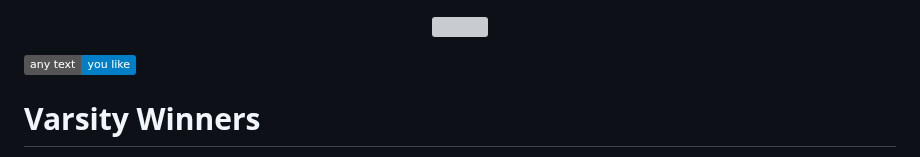
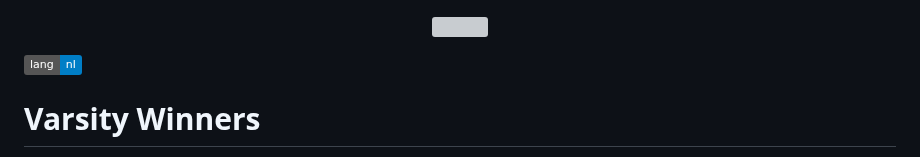
Before and after one commit to Coenicorn/varsity-winners, a Markdown page: README.md, the part around the change. GitHub-like rendering; badges without logos; grey boxes are pictures that could not be loaded.

Commit message:
Update README.md
fix error in link

```diff
--- a/README.md
+++ b/README.md
@@ -2,7 +2,7 @@
   <img src="https://raw.githubusercontent.com/Coenicorn/varsity-winners/master/varsity.png" />
 </p>
 
-[![nl](https://img.shields.io/badge/any_text-you_like-blue)](https://github.com/Coenicorn/varsity-winners/blob/master/README.nl.md)
+[![nl](https://img.shields.io/badge/lang-nl-blue)](https://github.com/Coenicorn/varsity-winners/blob/master/README.nl.md)
 
 # Varsity Winners
 
```
